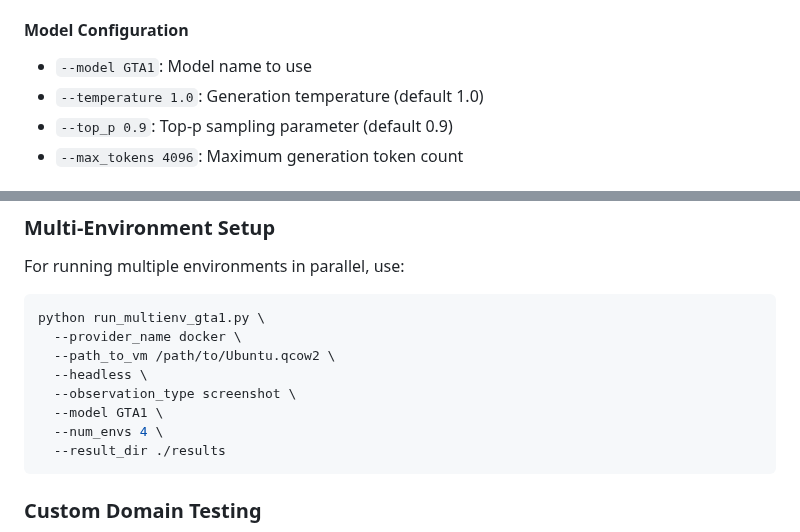
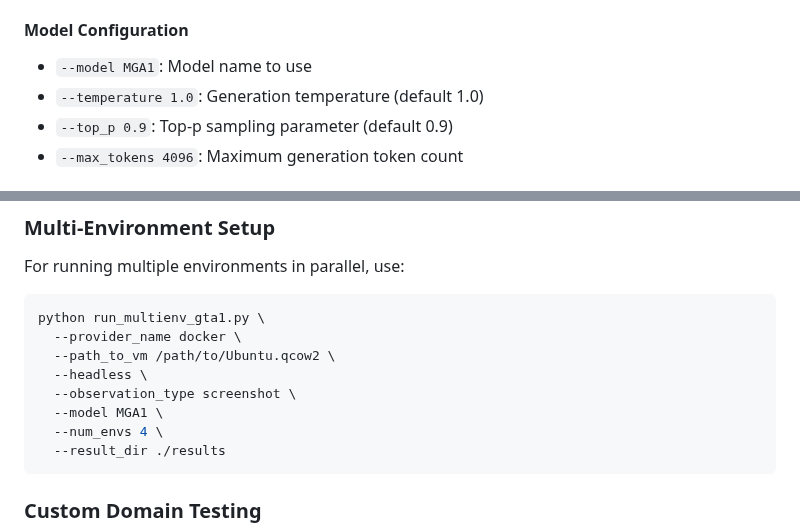
Before and after one commit to MintyCo0kie/MGA4OSWorld, a Markdown page: README.md, 2 parts joined by grey strips. Drawn GitHub-style.

Commit message:
Update model name from GTA1 to MGA1

````diff
--- a/README.md
+++ b/README.md
@@ -113,7 +113,7 @@ python run.py \
 - `--action_space pyautogui`: Action space (default pyautogui)
 
 #### Model Configuration
-- `--model GTA1`: Model name to use
+- `--model MGA1`: Model name to use
 - `--temperature 1.0`: Generation temperature (default 1.0)
 - `--top_p 0.9`: Top-p sampling parameter (default 0.9)
 - `--max_tokens 4096`: Maximum generation token count
@@ -342,7 +342,7 @@ python run_multienv_gta1.py \
   --path_to_vm /path/to/Ubuntu.qcow2 \
   --headless \
   --observation_type screenshot \
-  --model GTA1 \
+  --model MGA1 \
   --num_envs 4 \
   --result_dir ./results
 ```
````
